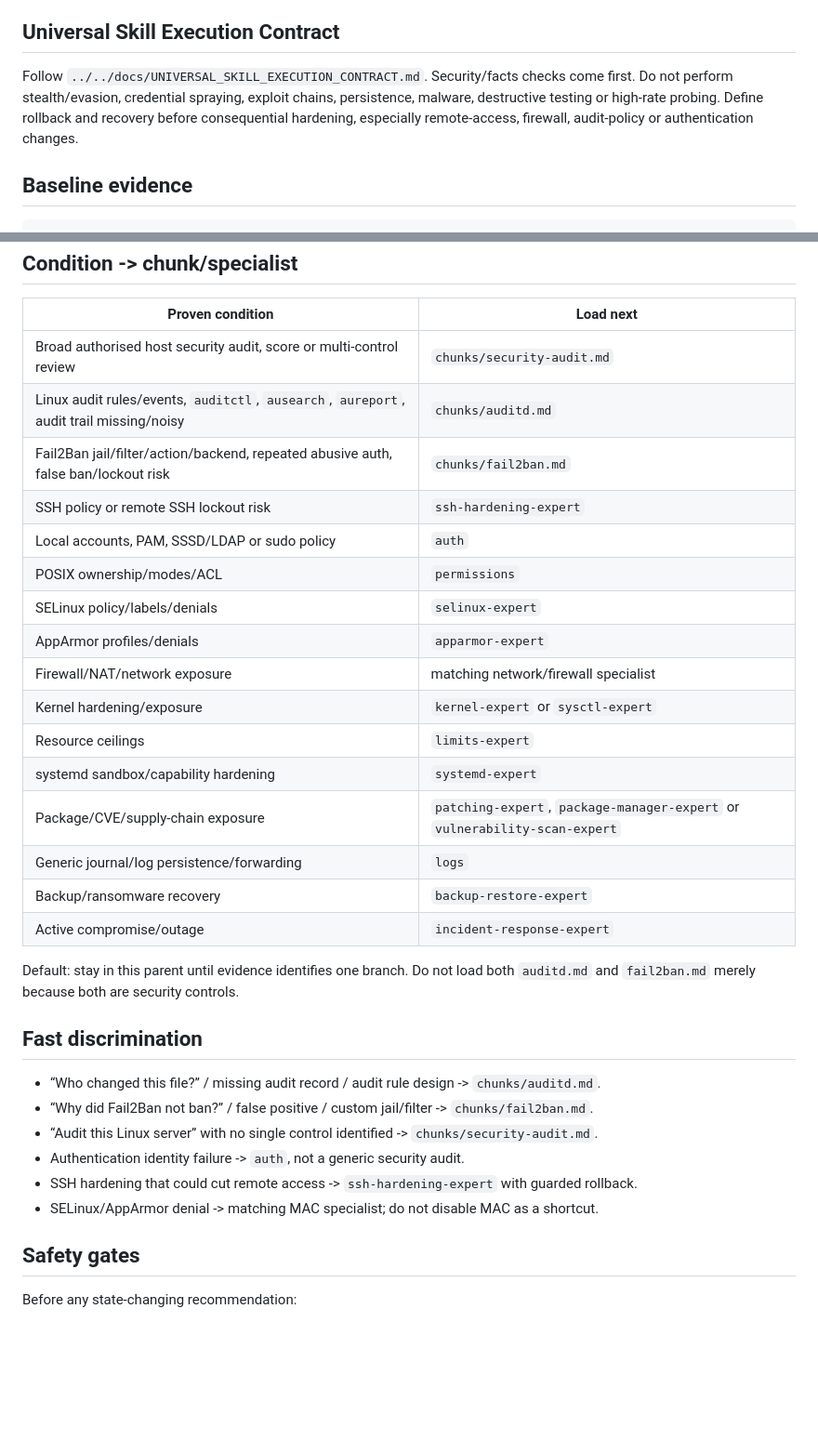
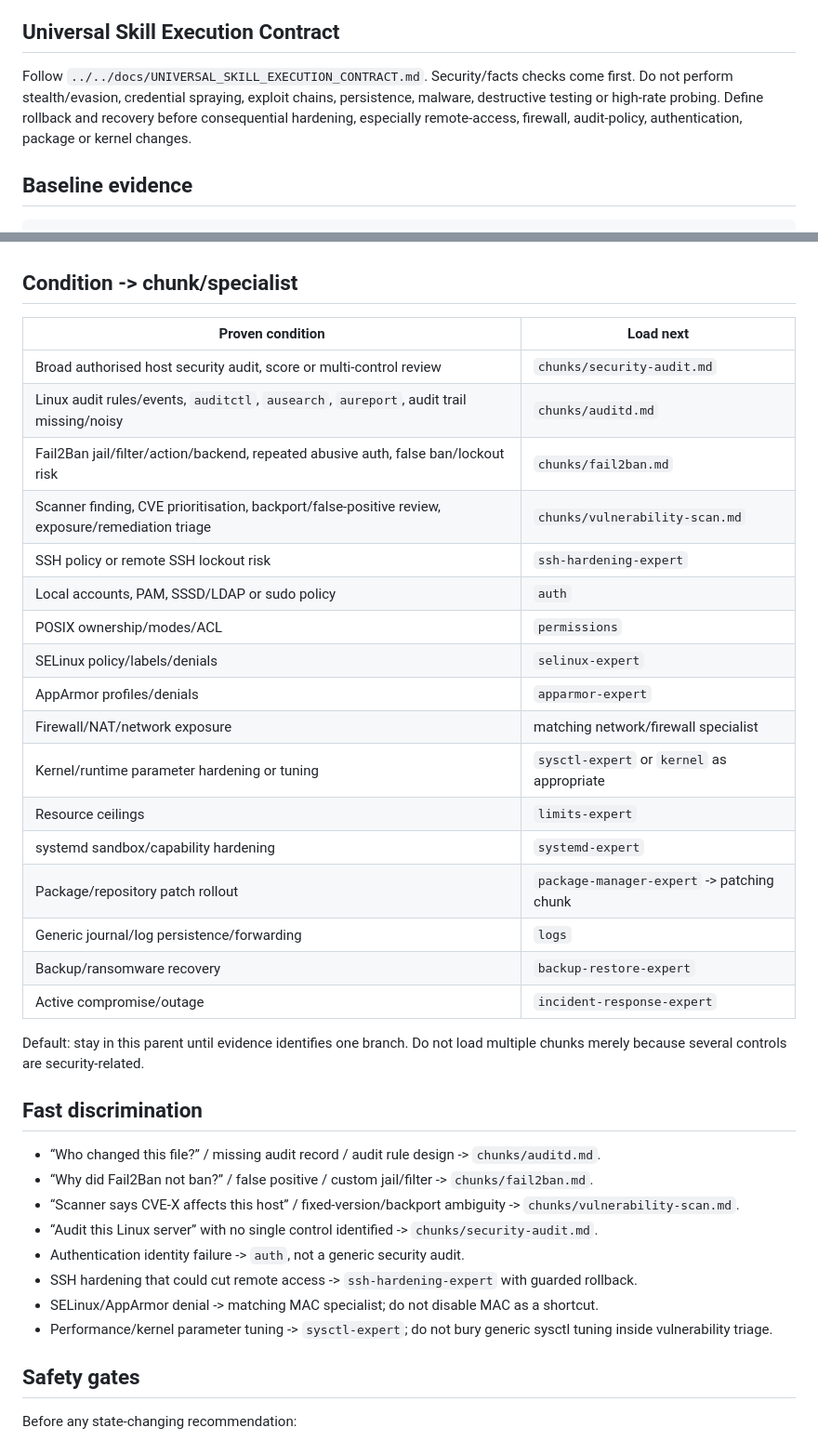
Before and after one commit to rushikeshsakharleofficial/we-are-linux-administrators, a Markdown page: skills/security-expert/SKILL.md, 2 parts joined by grey strips. Shown at 93% size. GitHub-like rendering; blank space fills up the shorter version.

Commit message:
refactor: route vulnerability findings through security parent

```diff
--- a/skills/security-expert/SKILL.md
+++ b/skills/security-expert/SKILL.md
@@ -13,7 +13,7 @@ Use this parent for defensive Linux security validation on owned or explicitly a
 
 ## Universal Skill Execution Contract
 
-Follow `../../docs/UNIVERSAL_SKILL_EXECUTION_CONTRACT.md`. Security/facts checks come first. Do not perform stealth/evasion, credential spraying, exploit chains, persistence, malware, destructive testing or high-rate probing. Define rollback and recovery before consequential hardening, especially remote-access, firewall, audit-policy or authentication changes.
+Follow `../../docs/UNIVERSAL_SKILL_EXECUTION_CONTRACT.md`. Security/facts checks come first. Do not perform stealth/evasion, credential spraying, exploit chains, persistence, malware, destructive testing or high-rate probing. Define rollback and recovery before consequential hardening, especially remote-access, firewall, audit-policy, authentication, package or kernel changes.
 
 ## Baseline evidence
 
@@ -34,30 +34,33 @@ Add only evidence needed for the stated host role and symptom. Do not preload ev
 | Broad authorised host security audit, score or multi-control review | `chunks/security-audit.md` |
 | Linux audit rules/events, `auditctl`, `ausearch`, `aureport`, audit trail missing/noisy | `chunks/auditd.md` |
 | Fail2Ban jail/filter/action/backend, repeated abusive auth, false ban/lockout risk | `chunks/fail2ban.md` |
+| Scanner finding, CVE prioritisation, backport/false-positive review, exposure/remediation triage | `chunks/vulnerability-scan.md` |
 | SSH policy or remote SSH lockout risk | `ssh-hardening-expert` |
 | Local accounts, PAM, SSSD/LDAP or sudo policy | `auth` |
 | POSIX ownership/modes/ACL | `permissions` |
 | SELinux policy/labels/denials | `selinux-expert` |
 | AppArmor profiles/denials | `apparmor-expert` |
 | Firewall/NAT/network exposure | matching network/firewall specialist |
-| Kernel hardening/exposure | `kernel-expert` or `sysctl-expert` |
+| Kernel/runtime parameter hardening or tuning | `sysctl-expert` or `kernel` as appropriate |
 | Resource ceilings | `limits-expert` |
 | systemd sandbox/capability hardening | `systemd-expert` |
-| Package/CVE/supply-chain exposure | `patching-expert`, `package-manager-expert` or `vulnerability-scan-expert` |
+| Package/repository patch rollout | `package-manager-expert` -> patching chunk |
 | Generic journal/log persistence/forwarding | `logs` |
 | Backup/ransomware recovery | `backup-restore-expert` |
 | Active compromise/outage | `incident-response-expert` |
 
-Default: stay in this parent until evidence identifies one branch. Do not load both `auditd.md` and `fail2ban.md` merely because both are security controls.
+Default: stay in this parent until evidence identifies one branch. Do not load multiple chunks merely because several controls are security-related.
 
 ## Fast discrimination
 
 - “Who changed this file?” / missing audit record / audit rule design -> `chunks/auditd.md`.
 - “Why did Fail2Ban not ban?” / false positive / custom jail/filter -> `chunks/fail2ban.md`.
+- “Scanner says CVE-X affects this host” / fixed-version/backport ambiguity -> `chunks/vulnerability-scan.md`.
 - “Audit this Linux server” with no single control identified -> `chunks/security-audit.md`.
 - Authentication identity failure -> `auth`, not a generic security audit.
 - SSH hardening that could cut remote access -> `ssh-hardening-expert` with guarded rollback.
 - SELinux/AppArmor denial -> matching MAC specialist; do not disable MAC as a shortcut.
+- Performance/kernel parameter tuning -> `sysctl-expert`; do not bury generic sysctl tuning inside vulnerability triage.
 
 ## Safety gates
 
```
Also changed, not shown: other parts of skills/security-expert/SKILL.md (+3 -3 lines).
